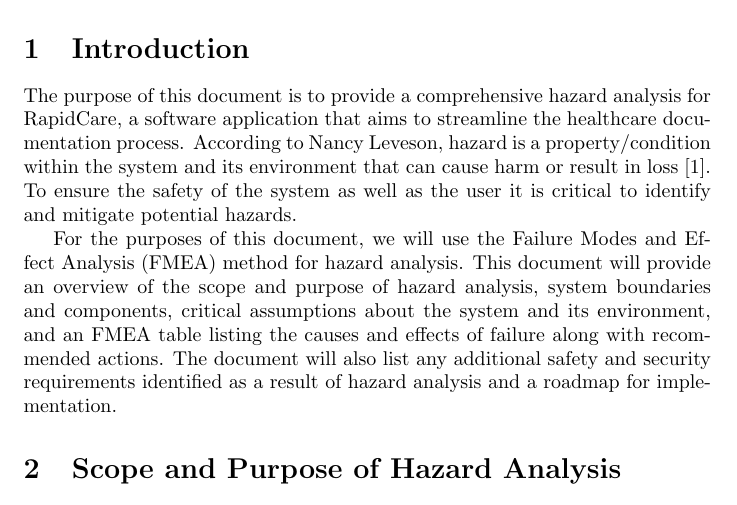
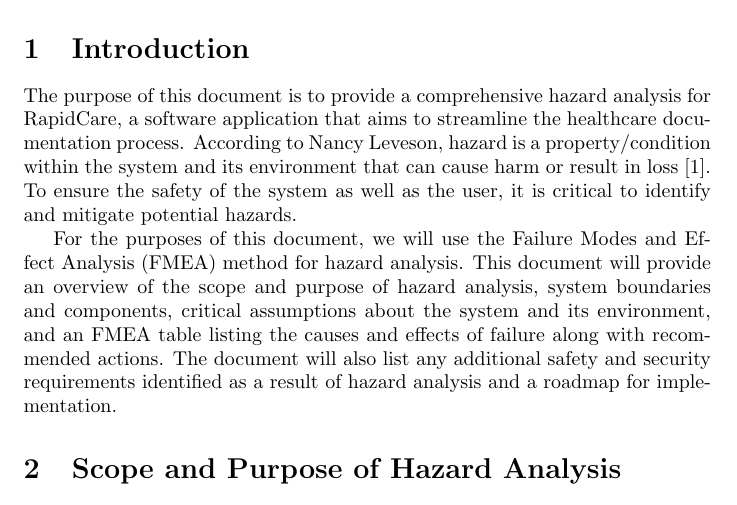
Before and after one commit to Inreet-Kaur/capstone, a LaTeX document (docs/HazardAnalysis/HazardAnalysis.tex): part of page 4 of 15, cut so that both start at the same text. Compiled offline with pdfLaTeX.

Commit message:
formatting.

```diff
--- a/docs/HazardAnalysis/HazardAnalysis.tex
+++ b/docs/HazardAnalysis/HazardAnalysis.tex
@@ -102,7 +102,7 @@
 
 \section{Introduction}
 
-The purpose of this document is to provide a comprehensive hazard analysis for RapidCare, a software application that aims to streamline the healthcare documentation process. According to Nancy Leveson, hazard is a property/condition within the system and its environment that can cause harm or result in loss [1]. To ensure the safety of the system as well as the user it is critical to identify and mitigate potential hazards.
+The purpose of this document is to provide a comprehensive hazard analysis for RapidCare, a software application that aims to streamline the healthcare documentation process. According to Nancy Leveson, hazard is a property/condition within the system and its environment that can cause harm or result in loss [1]. To ensure the safety of the system as well as the user, it is critical to identify and mitigate potential hazards.
 
 For the purposes of this document, we will use the Failure Modes and Effect Analysis (FMEA) method for hazard analysis. This document will provide an overview of the scope and purpose of hazard analysis, system boundaries and components, critical assumptions about the system and its environment, and an FMEA table listing the causes and effects of failure along with recommended actions. The document will also list any additional safety and security requirements identified as a result of hazard analysis and a roadmap for implementation.
 
```
